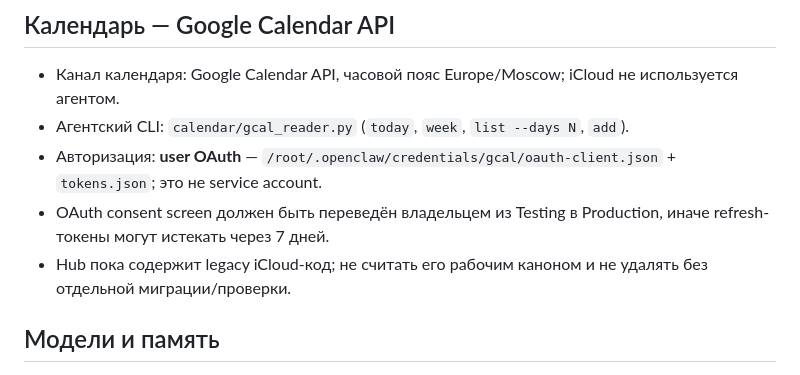
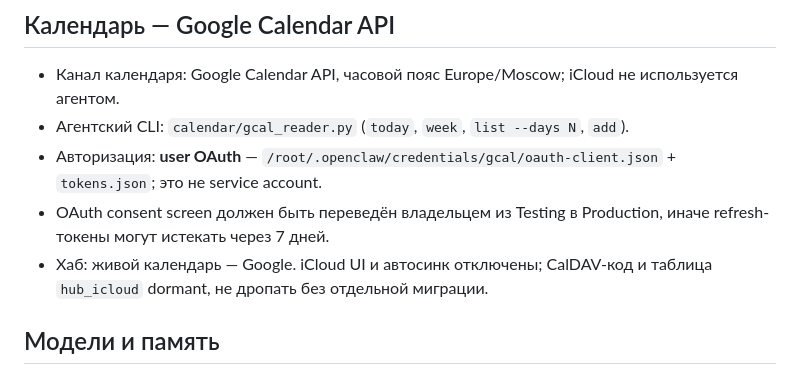
Before and after one commit to Dmgromov01/openclaw-workspace, a Markdown page: STATE.md, the part around the change. Rendered like a GitHub page.

Commit message:
docs: hub iCloud UI is off; CalDAV table stays dormant
Matches the hub cleanup: live calendar is Google. Do not drop hub_icloud
without a migration.

```diff
--- a/STATE.md
+++ b/STATE.md
@@ -7,7 +7,7 @@
 - Агентский CLI: `calendar/gcal_reader.py` (`today`, `week`, `list --days N`, `add`).
 - Авторизация: **user OAuth** — `/root/.openclaw/credentials/gcal/oauth-client.json` + `tokens.json`; это не service account.
 - OAuth consent screen должен быть переведён владельцем из Testing в Production, иначе refresh-токены могут истекать через 7 дней.
-- Hub пока содержит legacy iCloud-код; не считать его рабочим каноном и не удалять без отдельной миграции/проверки.
+- Хаб: живой календарь — Google. iCloud UI и автосинк отключены; CalDAV-код и таблица `hub_icloud` dormant, не дропать без отдельной миграции.
 
 ## Модели и память
 - Обычный чат: `deepseek/deepseek-v4-flash`; глубокие задачи: `deepseek/deepseek-v4-pro`; фото: `deepseek/deepseek-v4-flash-vision-exp`.
```
